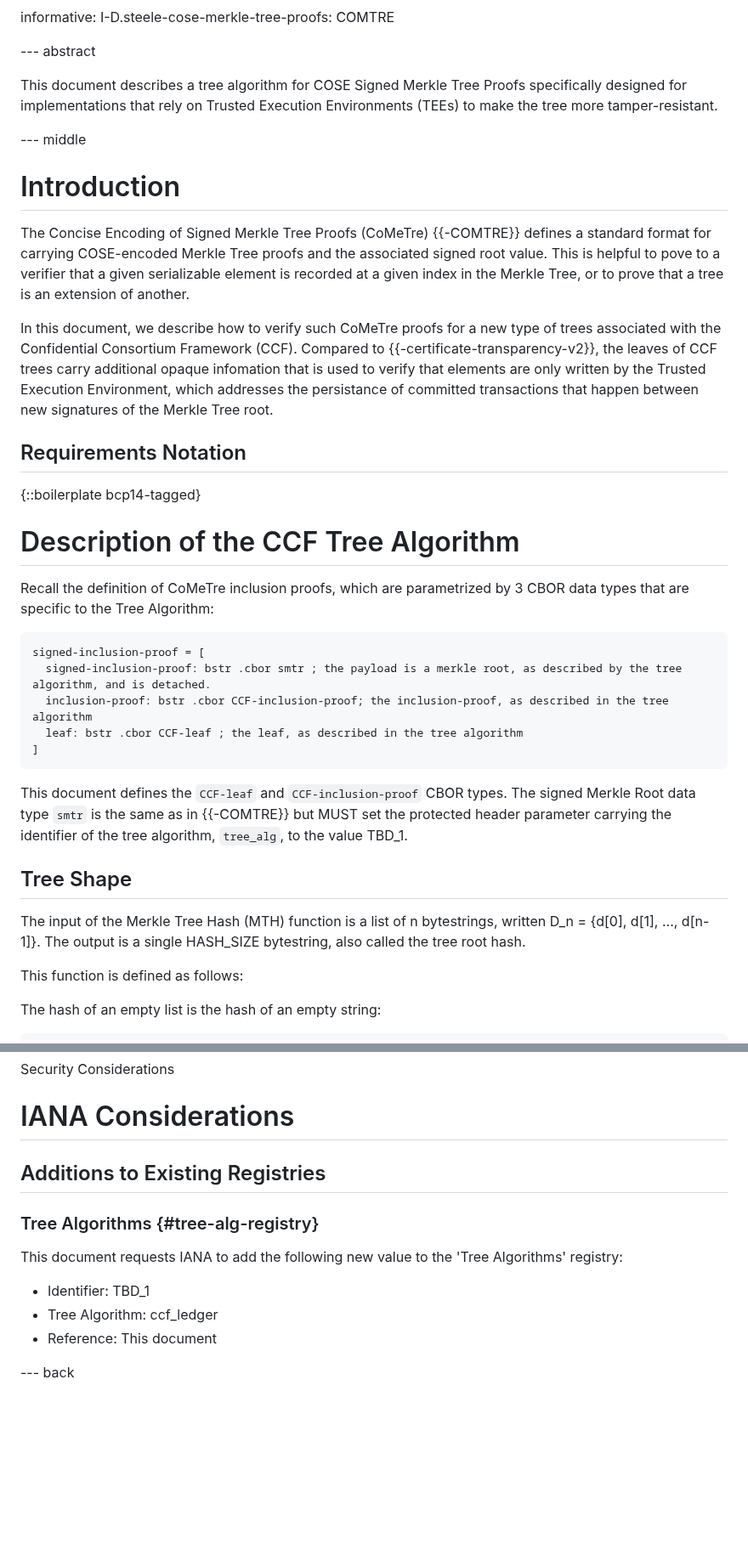
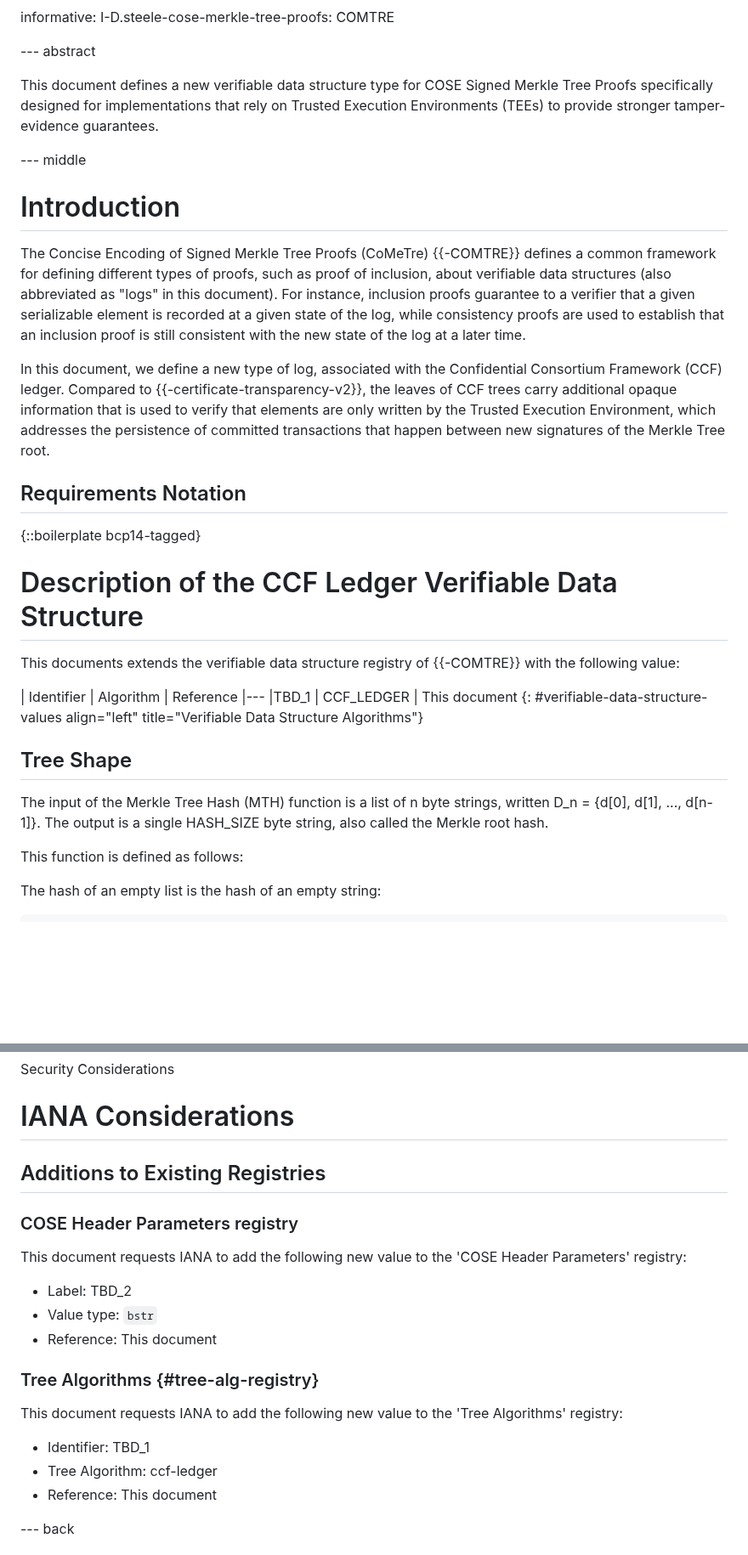
Before and after one commit to ietf-scitt/draft-birkholz-cose-cometre-ccf-profile, a Markdown page: draft-birkholz-cose-cometre-ccf-profile.md, 2 parts joined by grey strips. Shown at 85% size. Rendered like a GitHub page; blank space fills up the shorter version.

```diff
--- a/draft-birkholz-cose-cometre-ccf-profile.md
+++ b/draft-birkholz-cose-cometre-ccf-profile.md
@@ -45,41 +45,32 @@ informative:
 
 --- abstract
 
-This document describes a tree algorithm for COSE Signed Merkle Tree Proofs specifically designed for implementations that rely on Trusted Execution Environments (TEEs) to make the
-tree more tamper-resistant.
+This document defines a new verifiable data structure type for COSE Signed Merkle Tree Proofs specifically designed for implementations that rely on Trusted Execution Environments (TEEs) to provide stronger tamper-evidence guarantees.
 
 --- middle
 
 # Introduction
 
-The Concise Encoding of Signed Merkle Tree Proofs (CoMeTre) {{-COMTRE}} defines a standard format for carrying COSE-encoded Merkle Tree proofs and the associated signed root value.
-This is helpful to pove to a verifier that a given serializable element is recorded at a given index in the Merkle Tree, or to prove that a tree is an extension of another.
+The Concise Encoding of Signed Merkle Tree Proofs (CoMeTre) {{-COMTRE}} defines a common framework for defining different types of proofs, such as proof of inclusion, about verifiable data structures (also abbreviated as "logs" in this document). For instance, inclusion proofs guarantee to a verifier that a given serializable element is recorded at a given state of the log, while consistency proofs are used to establish that an inclusion proof is still consistent with the new state of the log at a later time.
 
-In this document, we describe how to verify such CoMeTre proofs for a new type of trees associated with the Confidential Consortium Framework (CCF). Compared to {{-certificate-transparency-v2}}, the leaves of CCF trees carry additional opaque infomation that is used to verify that elements are only written by the Trusted Execution Environment,
-which addresses the persistance of committed transactions that happen between new signatures of
-the Merkle Tree root.
+In this document, we define a new type of log, associated with the Confidential Consortium Framework (CCF) ledger. Compared to {{-certificate-transparency-v2}}, the leaves of CCF trees carry additional opaque information that is used to verify that elements are only written by the Trusted Execution Environment, which addresses the persistence of committed transactions that happen between new signatures of the Merkle Tree root.
 
 ## Requirements Notation
 
 {::boilerplate bcp14-tagged}
 
-# Description of the CCF Tree Algorithm
+# Description of the CCF Ledger Verifiable Data Structure
 
-Recall the definition of CoMeTre inclusion proofs, which are parametrized by 3 CBOR data types that are specific to the Tree Algorithm:
+This documents extends the verifiable data structure registry of {{-COMTRE}} with the following value:
 
-~~~~ cddl
-signed-inclusion-proof = [
-  signed-inclusion-proof: bstr .cbor smtr ; the payload is a merkle root, as described by the tree algorithm, and is detached.
-  inclusion-proof: bstr .cbor CCF-inclusion-proof; the inclusion-proof, as described in the tree algorithm
-  leaf: bstr .cbor CCF-leaf ; the leaf, as described in the tree algorithm
-]
-~~~~
-
-This document defines the `CCF-leaf` and `CCF-inclusion-proof` CBOR types. The signed Merkle Root data type `smtr` is the same as in {{-COMTRE}} but MUST set the protected header parameter carrying the identifier of the tree algorithm, `tree_alg`, to the value TBD_1.
+| Identifier            | Algorithm | Reference
+|---
+|TBD_1 | CCF_LEDGER     | This document
+{: #verifiable-data-structure-values align="left" title="Verifiable Data Structure Algorithms"}
 
 ## Tree Shape
 
-The input of the Merkle Tree Hash (MTH) function is a list of n bytestrings, written D_n = \{d\[0\], d\[1\], ..., d\[n-1\]\}. The output is a single HASH_SIZE bytestring, also called the tree root hash.
+The input of the Merkle Tree Hash (MTH) function is a list of n byte strings, written D_n = \{d\[0\], d\[1\], ..., d\[n-1\]\}. The output is a single HASH_SIZE byte string, also called the Merkle root hash.
 
 This function is defined as follows:
 
@@ -173,13 +177,20 @@ Security Considerations
 
 ## Additions to Existing Registries
 
+### COSE Header Parameters registry
+
+This document requests IANA to add the following new value to the 'COSE Header Parameters' registry:
+
+* Label: TBD_2
+* Value type: `bstr`
+* Reference: This document
+
 ### Tree Algorithms {#tree-alg-registry}
 
 This document requests IANA to add the following new value to the 'Tree Algorithms' registry:
 
-
 * Identifier: TBD_1
-* Tree Algorithm: ccf_ledger
+* Tree Algorithm: ccf-ledger
 * Reference: This document
 
 --- back
```
Also changed, not shown: other parts of draft-birkholz-cose-cometre-ccf-profile.md (+26 -13 lines).
